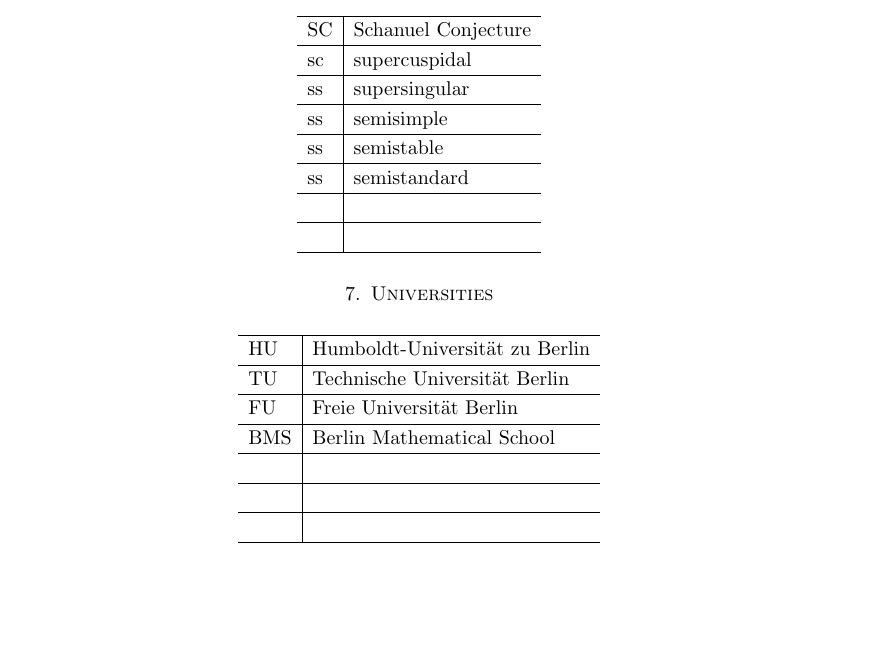
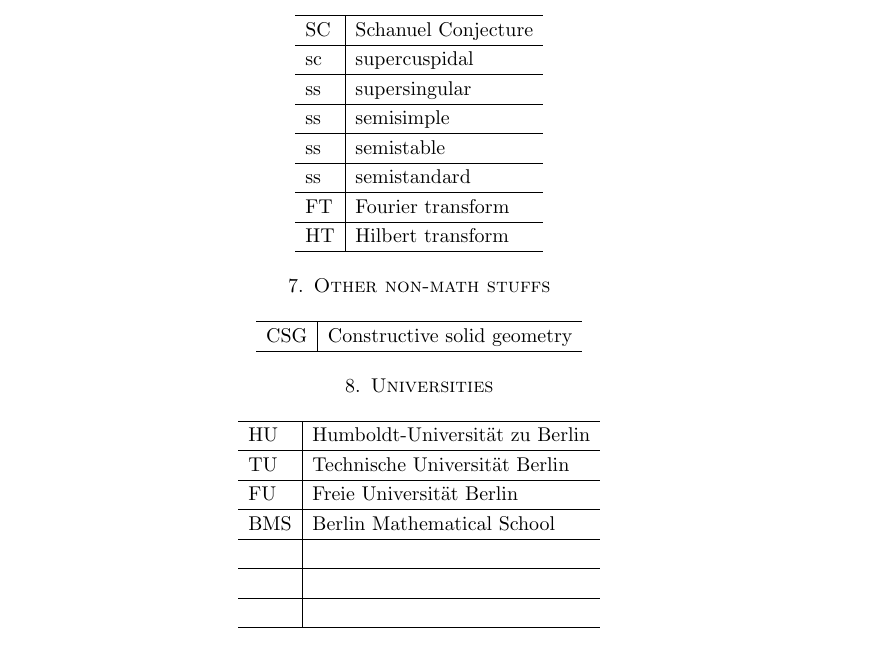
Before and after one commit to ramified/codelearning, a LaTeX paper (mathematical_abbreviations/mathematical_abbreviations.tex): part of page 3 of 4, cut so that both start at the same text, the shorter picture padded with empty space. Compiled offline with pdfLaTeX.

Commit message:
minor revisions

```diff
--- a/mathematical_abbreviations/mathematical_abbreviations.tex
+++ b/mathematical_abbreviations/mathematical_abbreviations.tex
@@ -449,9 +454,16 @@
 ss & semisimple\\ \hline
 ss & semistable\\ \hline
 ss & semistandard\\ \hline
- & \\ \hline
- & \\ \hline
+FT & Fourier transform\\ \hline
+HT & Hilbert transform\\ \hline
 \end{longtable}
+
+\section{Other non-math stuffs}
+\begin{longtable}{l|l}
+\hline
+CSG & Constructive solid geometry\\ \hline
+\end{longtable}
+
 
 \section{Universities}
 \begin{longtable}{l|l}
```
Also changed, not shown: code.tex (+1 -1 lines), illustrative_sentences/illustrative_sentences.tex (+1 -0 lines), illustrative_sentences/illustrative_sentences.pdf, mathematical_abbreviations/mathematical_abbreviations.pdf, mathematical_abbreviations/mathematical_abbreviations.tex (9 more changed lines), 11 other files.
